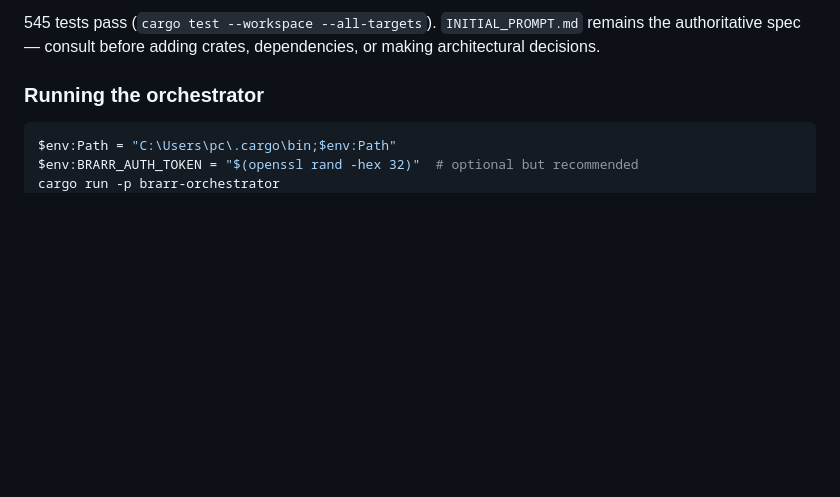
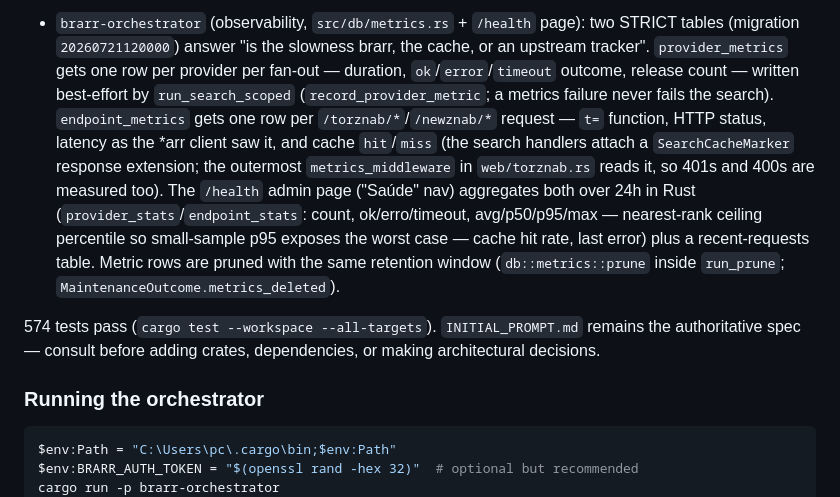
Before and after one commit to lluiseduardo-silva/brarr, a Markdown page: CLAUDE.md, the part around one of its changes. Drawn GitHub-style; blank space fills up the shorter version.

Commit message:
docs(claude): document scoped fan-out, metrics tables, and /health page
Co-Authored-By: Claude Fable 5 <noreply@anthropic.com>

```diff
--- a/CLAUDE.md
+++ b/CLAUDE.md
@@ -27,5 +27,7 @@ Implemented end-to-end pipeline plus rules engine, orchestrator service, and WAS
 
-545 tests pass (`cargo test --workspace --all-targets`). `INITIAL_PROMPT.md` remains the authoritative spec — consult before adding crates, dependencies, or making architectural decisions.
+- `brarr-orchestrator` (observability, `src/db/metrics.rs` + `/health` page): two STRICT tables (migration `20260721120000`) answer "is the slowness brarr, the cache, or an upstream tracker". `provider_metrics` gets one row per provider per fan-out — duration, `ok`/`error`/`timeout` outcome, release count — written best-effort by `run_search_scoped` (`record_provider_metric`; a metrics failure never fails the search). `endpoint_metrics` gets one row per `/torznab/*`/`/newznab/*` request — `t=` function, HTTP status, latency as the *arr client saw it, and cache `hit`/`miss` (the search handlers attach a `SearchCacheMarker` response extension; the outermost `metrics_middleware` in `web/torznab.rs` reads it, so 401s and 400s are measured too). The `/health` admin page ("Saúde" nav) aggregates both over 24h in Rust (`provider_stats`/`endpoint_stats`: count, ok/erro/timeout, avg/p50/p95/max — nearest-rank ceiling percentile so small-sample p95 exposes the worst case — cache hit rate, last error) plus a recent-requests table. Metric rows are pruned with the same retention window (`db::metrics::prune` inside `run_prune`; `MaintenanceOutcome.metrics_deleted`).
+
+574 tests pass (`cargo test --workspace --all-targets`). `INITIAL_PROMPT.md` remains the authoritative spec — consult before adding crates, dependencies, or making architectural decisions.
 
 ### Running the orchestrator
 
```
Also changed, not shown: other parts of CLAUDE.md (+1 -1 lines).
